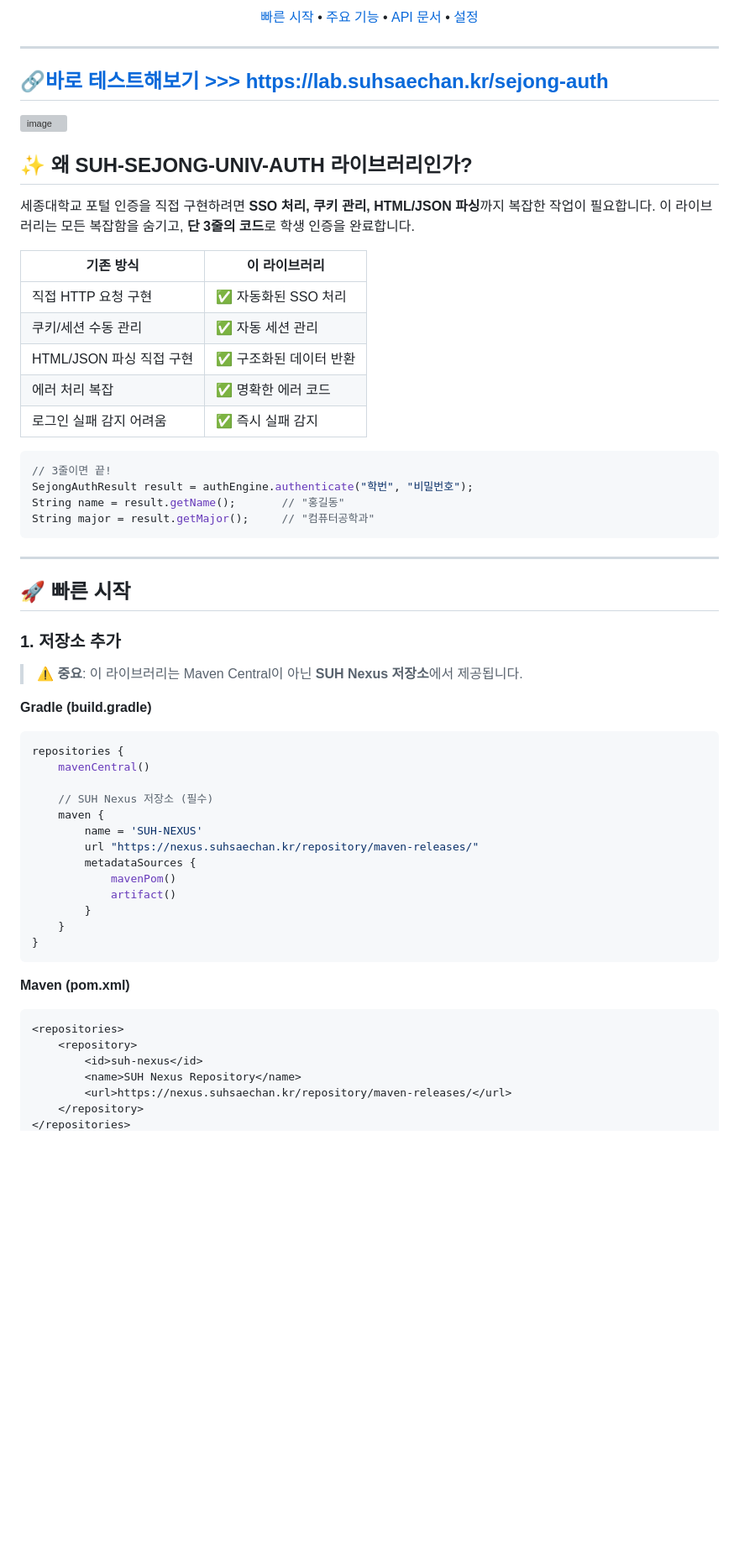
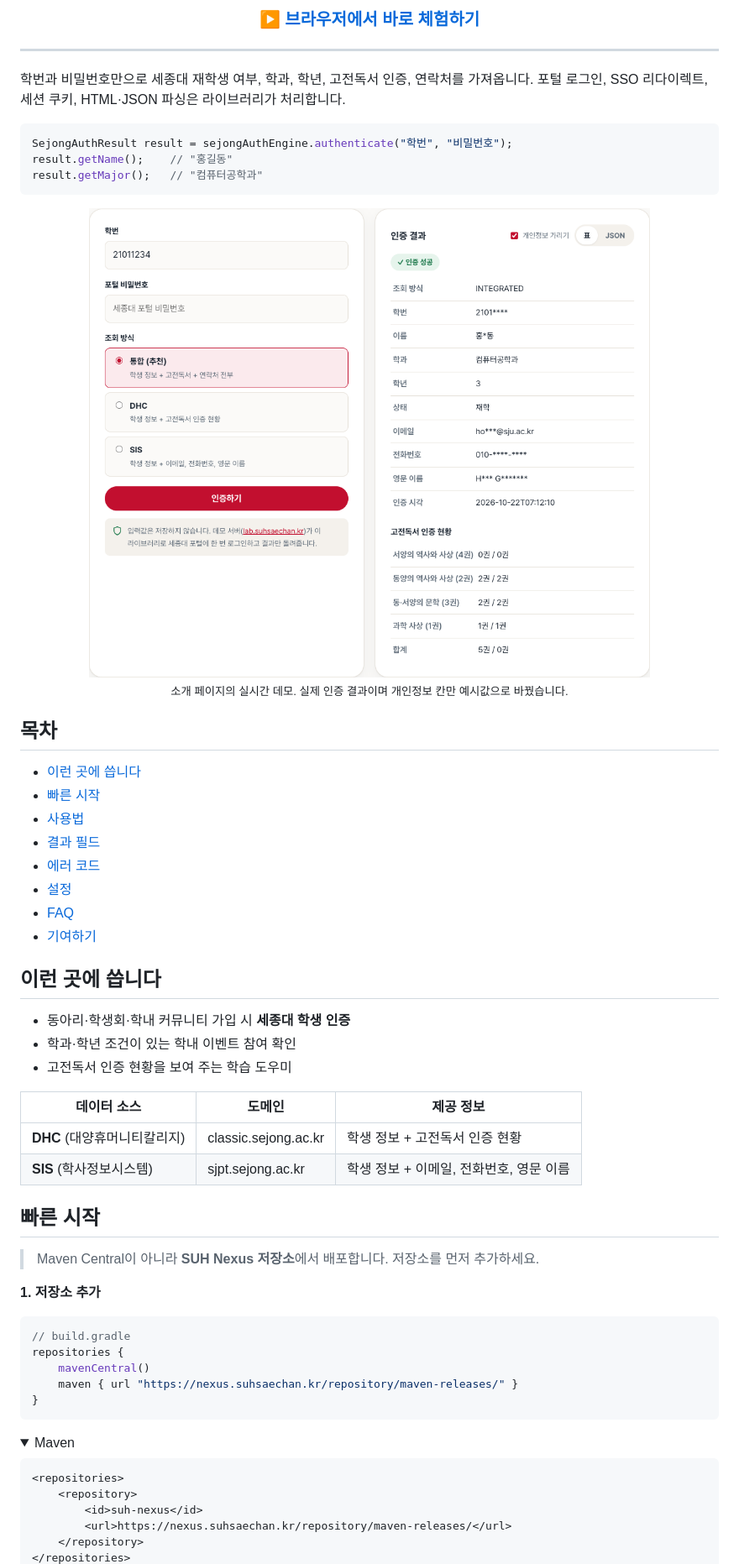
Before and after one commit to Cassiiopeia/SUH-sejong-univ-auth, a Markdown page: README.md, the part around one of its changes. Shown at 84% size. Drawn GitHub-style; pictures changed too: docs/assets/demo-ko.png (added); folded sections open; blank space fills up the shorter version; grey boxes are pictures that could not be loaded.

````diff
--- a/README.md
+++ b/README.md
@@ -15,66 +19,70 @@
 
-[빠른 시작](#-빠른-시작) • [주요 기능](#-주요-기능) • [API 문서](#-api-레퍼런스) • [설정](#%EF%B8%8F-설정)
+### [▶ 브라우저에서 바로 체험하기](https://cassiiopeia.github.io/SUH-sejong-univ-auth/#demo)
 
 </div>
 
 ---
 
-## [🔗바로 테스트해보기 >>> https://lab.suhsaechan.kr/sejong-auth ](https://lab.suhsaechan.kr/sejong-auth)
-
-<img width="2781" height="1915" alt="image" src="https://github.com/user-attachments/assets/85288fb1-9343-4ea3-a25c-bfedac550194" />
-
-
-## ✨ 왜 SUH-SEJONG-UNIV-AUTH 라이브러리인가?
-
-세종대학교 포털 인증을 직접 구현하려면 **SSO 처리, 쿠키 관리, HTML/JSON 파싱**까지 복잡한 작업이 필요합니다.
-이 라이브러리는 모든 복잡함을 숨기고, **단 3줄의 코드**로 학생 인증을 완료합니다.
-
-| 기존 방식 | 이 라이브러리 |
-|----------|--------------|
-| 직접 HTTP 요청 구현 | ✅ 자동화된 SSO 처리 |
-| 쿠키/세션 수동 관리 | ✅ 자동 세션 관리 |
-| HTML/JSON 파싱 직접 구현 | ✅ 구조화된 데이터 반환 |
-| 에러 처리 복잡 | ✅ 명확한 에러 코드 |
-| 로그인 실패 감지 어려움 | ✅ 즉시 실패 감지 |
+학번과 비밀번호만으로 세종대 재학생 여부, 학과, 학년, 고전독서 인증, 연락처를 가져옵니다.
+포털 로그인, SSO 리다이렉트, 세션 쿠키, HTML·JSON 파싱은 라이브러리가 처리합니다.
 
 ```java
-// 3줄이면 끝!
-SejongAuthResult result = authEngine.authenticate("학번", "비밀번호");
-String name = result.getName();       // "홍길동"
-String major = result.getMajor();     // "컴퓨터공학과"
+SejongAuthResult result = sejongAuthEngine.authenticate("학번", "비밀번호");
+result.getName();    // "홍길동"
+result.getMajor();   // "컴퓨터공학과"
 ```
 
----
+<p align="center">
+  <a href="https://cassiiopeia.github.io/SUH-sejong-univ-auth/#demo">
+    <img src="docs/assets/demo-ko.png" alt="소개 페이지의 실시간 인증 데모" width="820">
+  </a>
+  <br>
+  <sub>소개 페이지의 실시간 데모. 실제 인증 결과이며 개인정보 칸만 예시값으로 바꿨습니다.</sub>
+</p>
 
-## 🚀 빠른 시작
+## 목차
 
-### 1. 저장소 추가
+- [이런 곳에 씁니다](#이런-곳에-씁니다)
+- [빠른 시작](#빠른-시작)
+- [사용법](#사용법)
+- [결과 필드](#결과-필드)
+- [에러 코드](#에러-코드)
+- [설정](#설정)
+- [FAQ](#faq)
+- [기여하기](#기여하기)
 
-> ⚠️ **중요**: 이 라이브러리는 Maven Central이 아닌 **SUH Nexus 저장소**에서 제공됩니다.
+## 이런 곳에 씁니다
 
-**Gradle (build.gradle)**
+- 동아리·학생회·학내 커뮤니티 가입 시 **세종대 학생 인증**
+- 학과·학년 조건이 있는 학내 이벤트 참여 확인
+- 고전독서 인증 현황을 보여 주는 학습 도우미
+
+| 데이터 소스 | 도메인 | 제공 정보 |
+|---|---|---|
+| **DHC** (대양휴머니티칼리지) | classic.sejong.ac.kr | 학생 정보 + 고전독서 인증 현황 |
+| **SIS** (학사정보시스템) | sjpt.sejong.ac.kr | 학생 정보 + 이메일, 전화번호, 영문 이름 |
+
+## 빠른 시작
+
+> Maven Central이 아니라 **SUH Nexus 저장소**에서 배포합니다. 저장소를 먼저 추가하세요.
+
+**1. 저장소 추가**
+
 ```groovy
+// build.gradle
 repositories {
     mavenCentral()
-
-    // SUH Nexus 저장소 (필수)
-    maven {
-        name = 'SUH-NEXUS'
-        url "https://nexus.suhsaechan.kr/repository/maven-releases/"
-        metadataSources {
-            mavenPom()
-            artifact()
-        }
-    }
+    maven { url "https://nexus.suhsaechan.kr/repository/maven-releases/" }
 }
 ```
 
-**Maven (pom.xml)**
+<details>
+<summary>Maven</summary>
+
 ```xml
 <repositories>
     <repository>
         <id>suh-nexus</id>
-        <name>SUH Nexus Repository</name>
         <url>https://nexus.suhsaechan.kr/repository/maven-releases/</url>
     </repository>
 </repositories>
````
Also changed, not shown: other parts of README.md (+119 -190 lines), CONTRIBUTING.md (added, +52 -0 lines), README.en.md (added, +242 -0 lines), docs/assets/demo-en-dark.png (added), docs/assets/og.png (added), docs/assets/sejong-seal.png (added), 3 other files.
